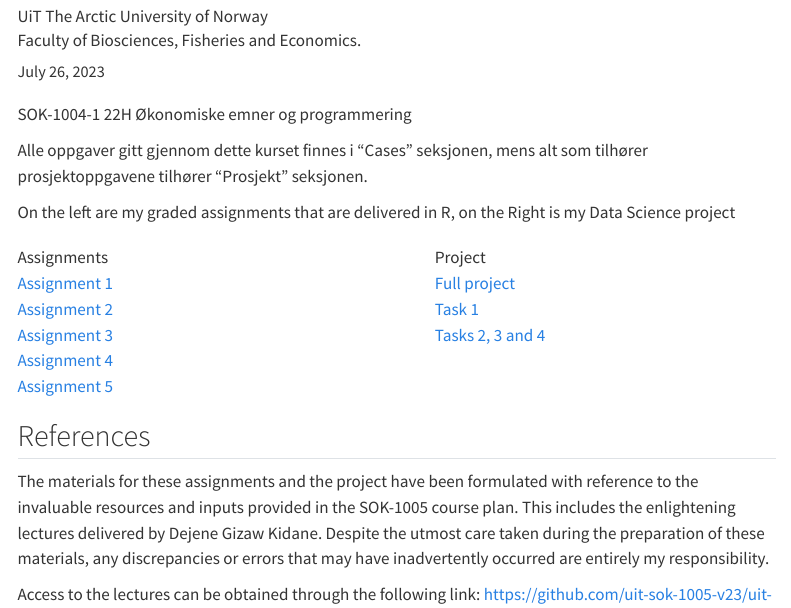
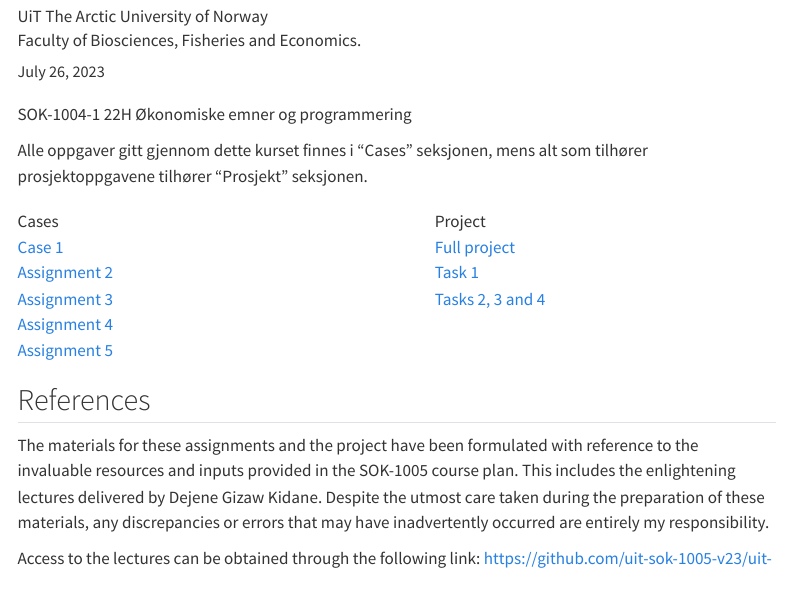
Before and after one commit to DanielFabioG/SOK-1004, a Quarto document (index.qmd): the page in a window 1100 px wide, from 100 px down. Rendered offline with R 4.5, knitr and Pandoc in place of Quarto, with nearby package versions; menus at the side of the page are left out.

Commit message:
landing page

````diff
--- a/index.qmd
+++ b/index.qmd
@@ -25,12 +25,11 @@ SOK-1004-1 22H Økonomiske emner og programmering
 Alle oppgaver gitt gjennom dette kurset finnes i "Cases" seksjonen, mens alt som tilhører prosjektoppgavene tilhører "Prosjekt" seksjonen.
 
 ```{=html}
-<div class="center">On the left are my graded assignments that are delivered in R, on the Right is my Data Science project</div>
 <div class="center" style="display: flex; justify-content: space-between; margin-top: 20px;">
       <div style="width: 45%; position: relative;">
         <div class="content-overlay">
-          <div class="text-overlay">Assignments</div>
-            <a href="/SOK-1005/Assignments/Assignment1.html" class="larger">Assignment 1</a>
+          <div class="text-overlay">Cases</div>
+            <a href="/SOK-1004/Cases/Case_1_reworked.html" class="larger">Case 1</a>
             <br>
             <a href="/SOK-1005/Assignments/Assignment2.html" class="larger">Assignment 2</a>
             <br>
````
Also changed, not shown: index.html.
